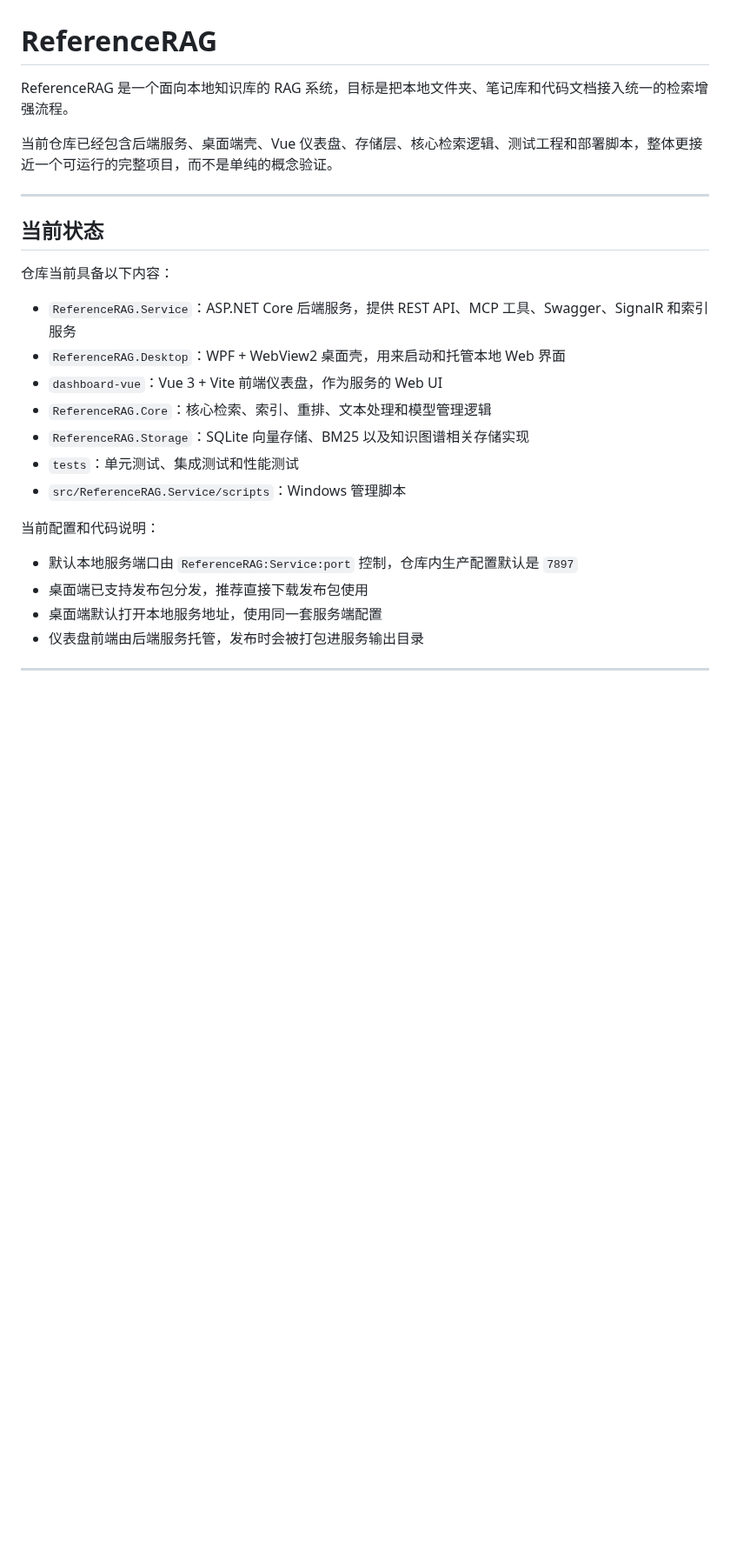
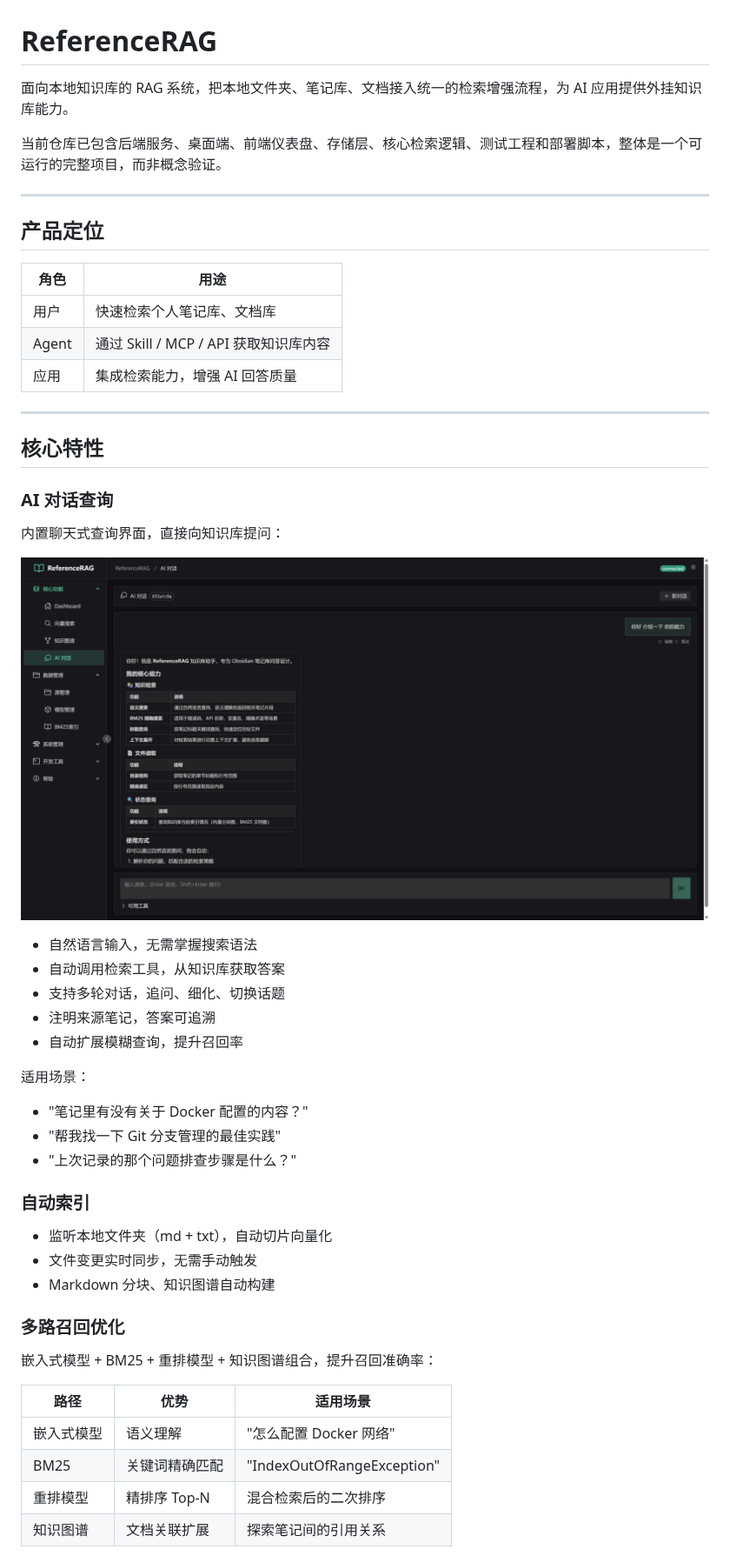
Before and after one commit to csvkse/ReferenceRAG, a Markdown page: README.md, the part around one of its changes. Shown at 87% size. Drawn GitHub-style; pictures changed too: images/preview/页面-AI对话.png (added); blank space fills up the shorter version.

Commit message:
docs: 突出 AI 对话功能，更新 PREVIEW 使用方式顺序
- README.md: AI 对话查询特性添加截图展示
- PREVIEW.md: AI 对话调整为方案一，其他方案顺次后移
- 新增 AI 对话页面截图

```diff
--- a/README.md
+++ b/README.md
@@ -1,26 +1,52 @@
 # ReferenceRAG
 
-ReferenceRAG 是一个面向本地知识库的 RAG 系统，目标是把本地文件夹、笔记库和代码文档接入统一的检索增强流程。
+面向本地知识库的 RAG 系统，把本地文件夹、笔记库、文档接入统一的检索增强流程，为 AI 应用提供外挂知识库能力。
 
-当前仓库已经包含后端服务、桌面端壳、Vue 仪表盘、存储层、核心检索逻辑、测试工程和部署脚本，整体更接近一个可运行的完整项目，而不是单纯的概念验证。
+当前仓库已包含后端服务、桌面端、前端仪表盘、存储层、核心检索逻辑、测试工程和部署脚本，整体是一个可运行的完整项目，而非概念验证。
 
 ---
 
-## 当前状态
+## 产品定位
 
-仓库当前具备以下内容：
+| 角色 | 用途 |
+|------|------|
+| 用户 | 快速检索个人笔记库、文档库 |
+| Agent | 通过 Skill / MCP / API 获取知识库内容 |
+| 应用 | 集成检索能力，增强 AI 回答质量 |
 
-- `ReferenceRAG.Service`：ASP.NET Core 后端服务，提供 REST API、MCP 工具、Swagger、SignalR 和索引服务
-- `ReferenceRAG.Desktop`：WPF + WebView2 桌面壳，用来启动和托管本地 Web 界面
-- `dashboard-vue`：Vue 3 + Vite 前端仪表盘，作为服务的 Web UI
-- `ReferenceRAG.Core`：核心检索、索引、重排、文本处理和模型管理逻辑
-- `ReferenceRAG.Storage`：SQLite 向量存储、BM25 以及知识图谱相关存储实现
-- `tests`：单元测试、集成测试和性能测试
-- `src/ReferenceRAG.Service/scripts`：Windows 管理脚本
+---
 
-当前配置和代码说明：
+## 核心特性
 
-- 默认本地服务端口由 `ReferenceRAG:Service:port` 控制，仓库内生产配置默认是 `7897`
-- 桌面端已支持发布包分发，推荐直接下载发布包使用
-- 桌面端默认打开本地服务地址，使用同一套服务端配置
-- 仪表盘前端由后端服务托管，发布时会被打包进服务输出目录
+### AI 对话查询
+
+内置聊天式查询界面，直接向知识库提问：
+
+![AI 对话](images/preview/页面-AI对话.png)
+
+- 自然语言输入，无需掌握搜索语法
+- 自动调用检索工具，从知识库获取答案
+- 支持多轮对话，追问、细化、切换话题
+- 注明来源笔记，答案可追溯
+- 自动扩展模糊查询，提升召回率
+
+适用场景：
+- "笔记里有没有关于 Docker 配置的内容？"
+- "帮我找一下 Git 分支管理的最佳实践"
+- "上次记录的那个问题排查步骤是什么？"
+
+### 自动索引
+- 监听本地文件夹（md + txt），自动切片向量化
+- 文件变更实时同步，无需手动触发
+- Markdown 分块、知识图谱自动构建
+
+### 多路召回优化
+嵌入式模型 + BM25 + 重排模型 + 知识图谱组合，提升召回准确率：
+
+| 路径 | 优势 | 适用场景 |
+|------|------|----------|
+| 嵌入式模型 | 语义理解 | "怎么配置 Docker 网络" |
+| BM25 | 关键词精确匹配 | "IndexOutOfRangeException" |
+| 重排模型 | 精排序 Top-N | 混合检索后的二次排序 |
+| 知识图谱 | 文档关联扩展 | 探索笔记间的引用关系 |
+
```
Also changed, not shown: other parts of README.md (+127 -111 lines), PREVIEW.md (+27 -8 lines).
